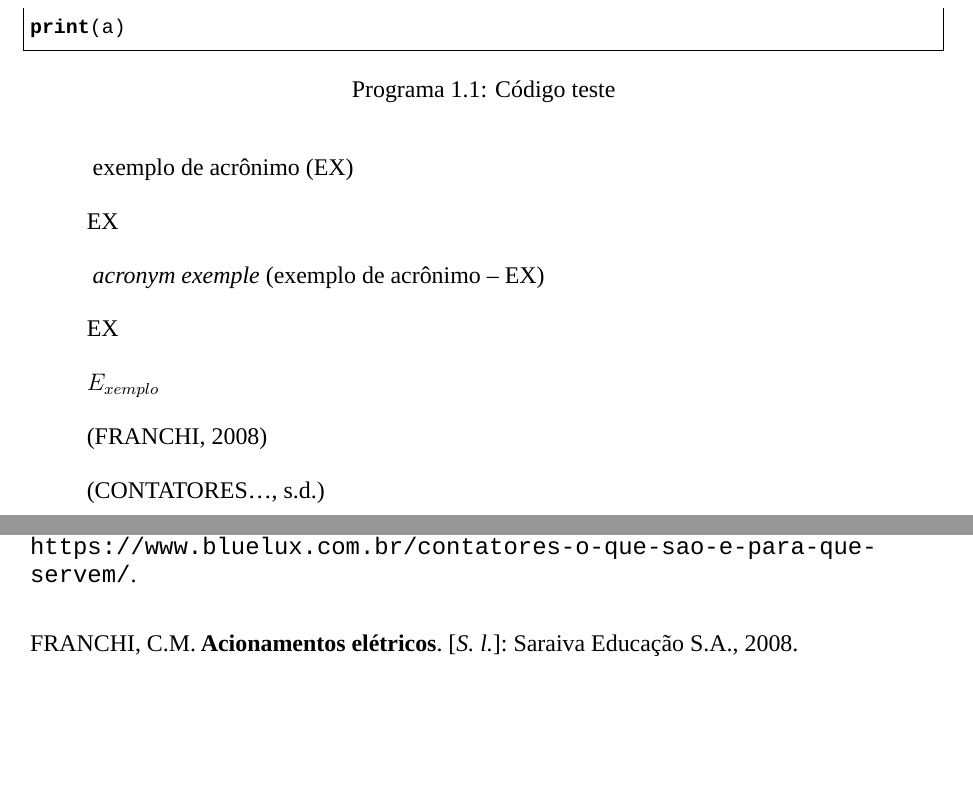
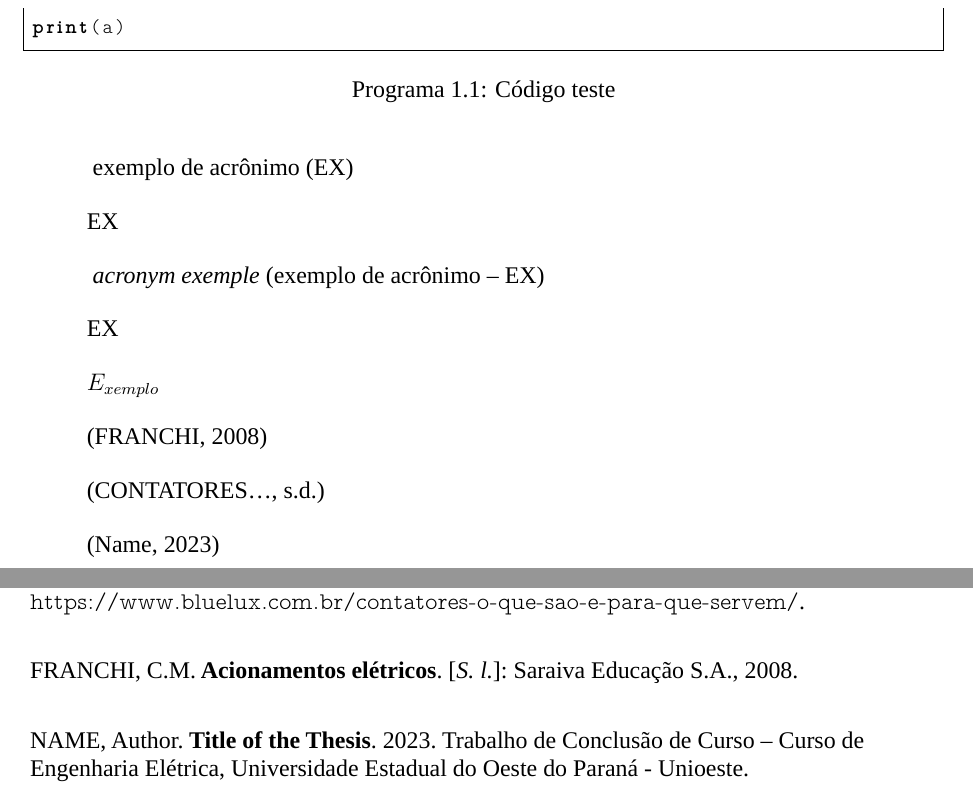
Before and after one commit to AntunesLeonardo/TCC_Unioeste_Template, a LaTeX thesis (main.tex, which reads Bibliography/bibliography.bib, TCC_class.cls, Text/Cap_1/cap_1.tex): two parts of pages 16 and 18 of 20, joined at a grey line, cut at the place of the change, the shorter picture padded with empty space. Compiled offline with LuaLaTeX; a missing font is replaced by an installed copy or a similar font.

Commit message:
Updates from Overleaf

```diff
--- a/Bibliography/bibliography.bib
+++ b/Bibliography/bibliography.bib
@@ -10,3 +10,11 @@
     url={https://www.bluelux.com.br/contatores-o-que-sao-e-para-que-servem/},
     note = {Acesso em: 16 mar. 2023}
 }
+
+@thesis{author2023title,
+    author={Author Name},
+    title={Title of the Thesis},
+    year={2023},
+    school={Curso de Engenharia Elétrica, Universidade Estadual do Oeste do Paraná - Unioeste},
+    type={Trabalho de Conclusão de Curso}
+}
--- a/TCC_class.cls
+++ b/TCC_class.cls
@@ -116,7 +116,7 @@
 
 \defaultfontfeatures{Ligatures=TeX}
 \setmainfont{Times New Roman}
-\setmonofont{Courier New}
+\setmonofont{Latin Modern Mono Prop Light}
 
 \renewcommand{\small}{\fontsize{10}{12}\selectfont}
 \renewcommand{\normalsize}{\fontsize{12}{14}\selectfont}
--- a/Text/Cap_1/cap_1.tex
+++ b/Text/Cap_1/cap_1.tex
@@ -58,3 +58,5 @@ print(a)
 \cite{franchi2008}
 
 \cite{bluelux}
+
+\cite{author2023title}
```
